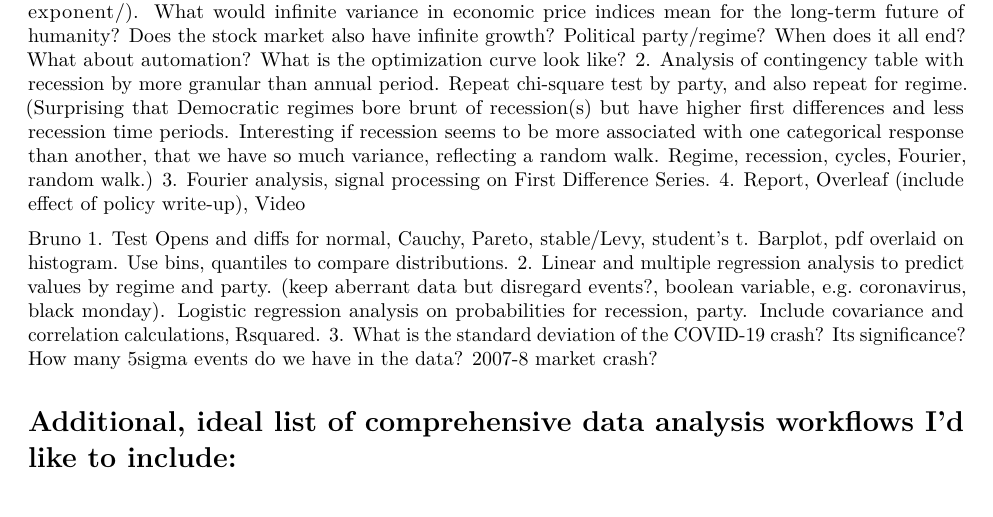
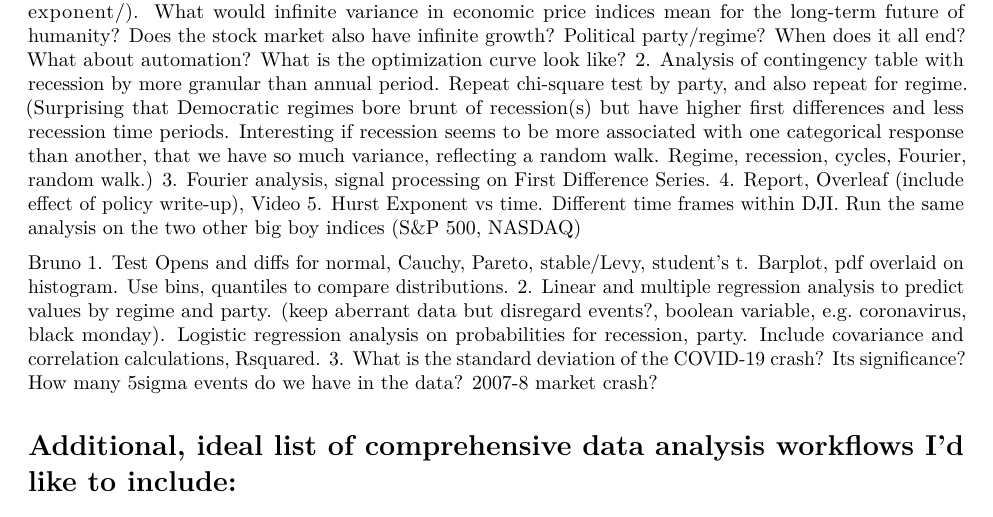
Before and after one commit to derlcl/Math-23C-Project, an R Markdown document (Report.Rmd): part of page 1 of 3, cut so that both start at the same text. Rendered offline with R 4.5, knitr and Pandoc, then LaTeX, with nearby package versions.

Commit message:
Added note to increase analysis of INF variance to several indices and check hurst exponent vs time.

```diff
--- a/Report.Rmd
+++ b/Report.Rmd
@@ -23,6 +23,7 @@ Derl
 2. Analysis of contingency table with recession by more granular than annual period. Repeat chi-square test by party, and also repeat for regime. (Surprising that Democratic regimes bore brunt of recession(s) but have higher first differences and less recession time periods. Interesting if recession seems to be more associated with one categorical response than another, that we have so much variance, reflecting a random walk. Regime, recession, cycles, Fourier, random walk.)
 3. Fourier analysis, signal processing on First Difference Series.
 4. Report, Overleaf (include effect of policy write-up), Video
+5. Hurst Exponent vs time. Different time frames within DJI. Run the same analysis on the two other big boy indices (S&P 500, NASDAQ)
 
 Bruno
 1. Test Opens and diffs for normal, Cauchy, Pareto, stable/Levy, student's t. Barplot, pdf overlaid on histogram. Use bins, quantiles to compare distributions.
```
